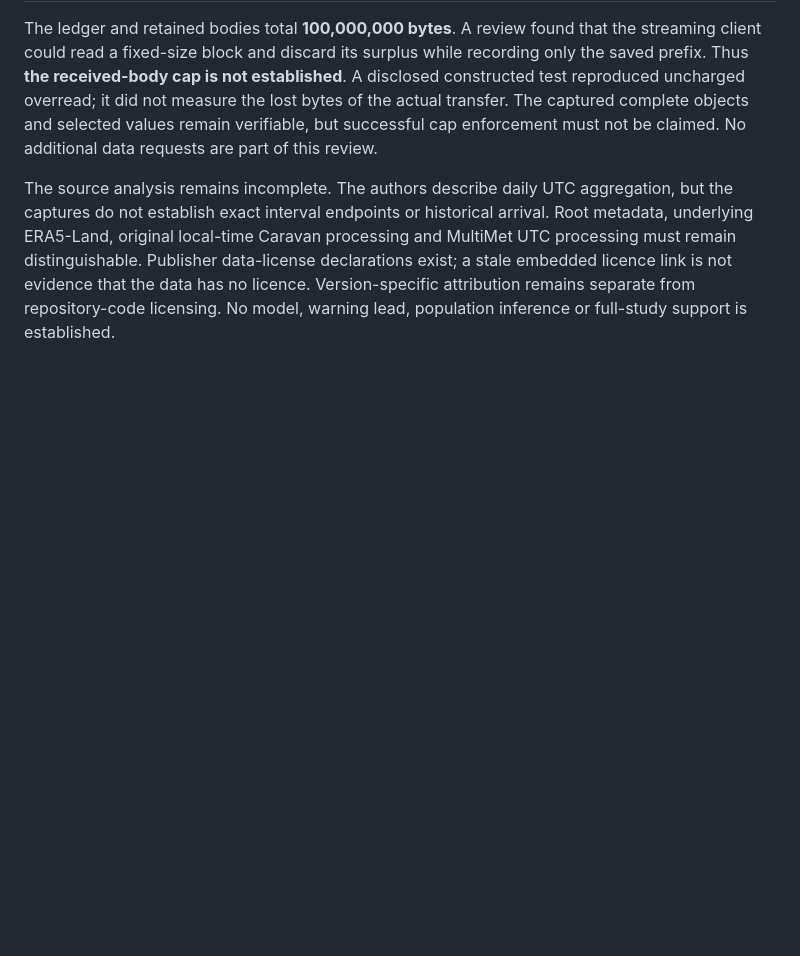
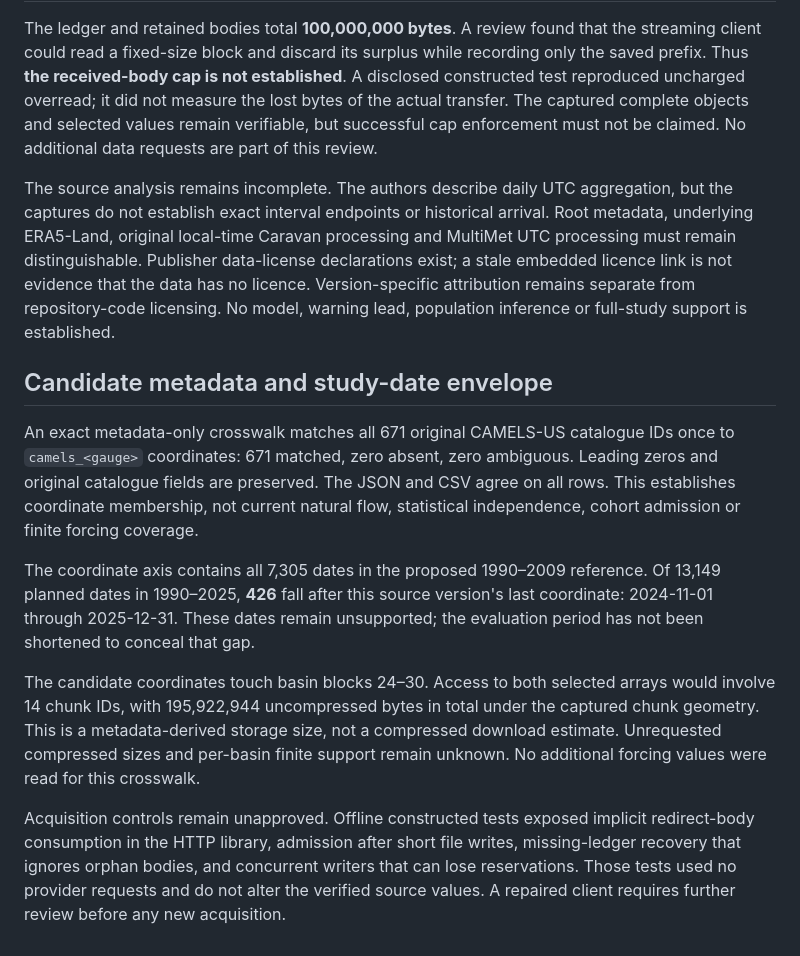
Before and after one commit to AdiShrestha/Flood-Sentinel, a Markdown page: docs/meteorological_source_feasibility.md, the part around the change. GitHub-like rendering; blank space fills up the shorter version.

Commit message:
Document candidate forcing coverage and capture limits

```diff
--- a/docs/meteorological_source_feasibility.md
+++ b/docs/meteorological_source_feasibility.md
@@ -22,3 +22,13 @@ The root metadata declares temperature in °C and precipitation in mm. This is a
 The ledger and retained bodies total **100,000,000 bytes**. A review found that the streaming client could read a fixed-size block and discard its surplus while recording only the saved prefix. Thus **the received-body cap is not established**. A disclosed constructed test reproduced uncharged overread; it did not measure the lost bytes of the actual transfer. The captured complete objects and selected values remain verifiable, but successful cap enforcement must not be claimed. No additional data requests are part of this review.
 
 The source analysis remains incomplete. The authors describe daily UTC aggregation, but the captures do not establish exact interval endpoints or historical arrival. Root metadata, underlying ERA5-Land, original local-time Caravan processing and MultiMet UTC processing must remain distinguishable. Publisher data-license declarations exist; a stale embedded licence link is not evidence that the data has no licence. Version-specific attribution remains separate from repository-code licensing. No model, warning lead, population inference or full-study support is established.
+
+## Candidate metadata and study-date envelope
+
+An exact metadata-only crosswalk matches all 671 original CAMELS-US catalogue IDs once to `camels_<gauge>` coordinates: 671 matched, zero absent, zero ambiguous. Leading zeros and original catalogue fields are preserved. The JSON and CSV agree on all rows. This establishes coordinate membership, not current natural flow, statistical independence, cohort admission or finite forcing coverage.
+
+The coordinate axis contains all 7,305 dates in the proposed 1990–2009 reference. Of 13,149 planned dates in 1990–2025, **426** fall after this source version's last coordinate: 2024-11-01 through 2025-12-31. These dates remain unsupported; the evaluation period has not been shortened to conceal that gap.
+
+The candidate coordinates touch basin blocks 24–30. Access to both selected arrays would involve 14 chunk IDs, with 195,922,944 uncompressed bytes in total under the captured chunk geometry. This is a metadata-derived storage size, not a compressed download estimate. Unrequested compressed sizes and per-basin finite support remain unknown. No additional forcing values were read for this crosswalk.
+
+Acquisition controls remain unapproved. Offline constructed tests exposed implicit redirect-body consumption in the HTTP library, admission after short file writes, missing-ledger recovery that ignores orphan bodies, and concurrent writers that can lose reservations. Those tests used no provider requests and do not alter the verified source values. A repaired client requires further review before any new acquisition.
```
